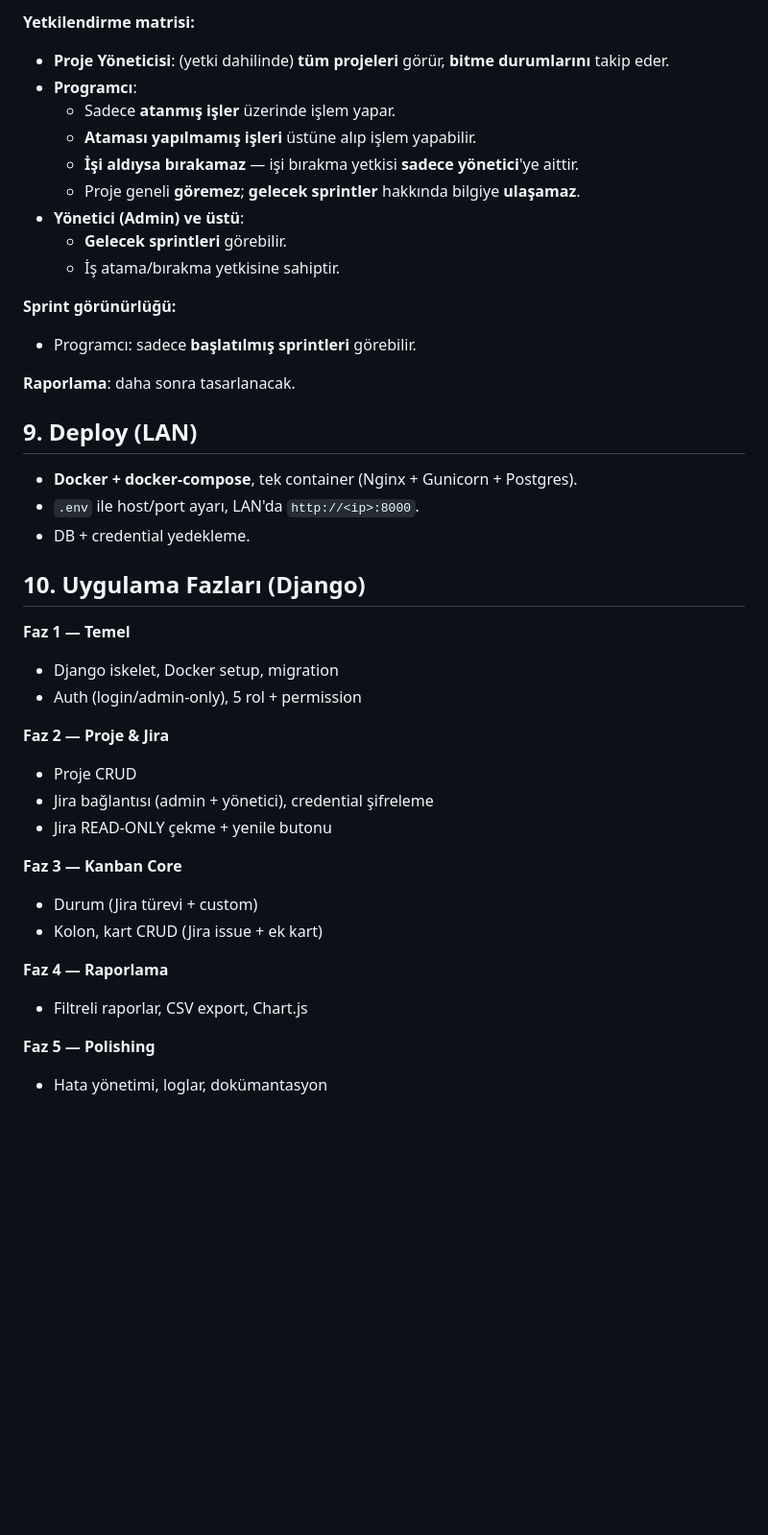
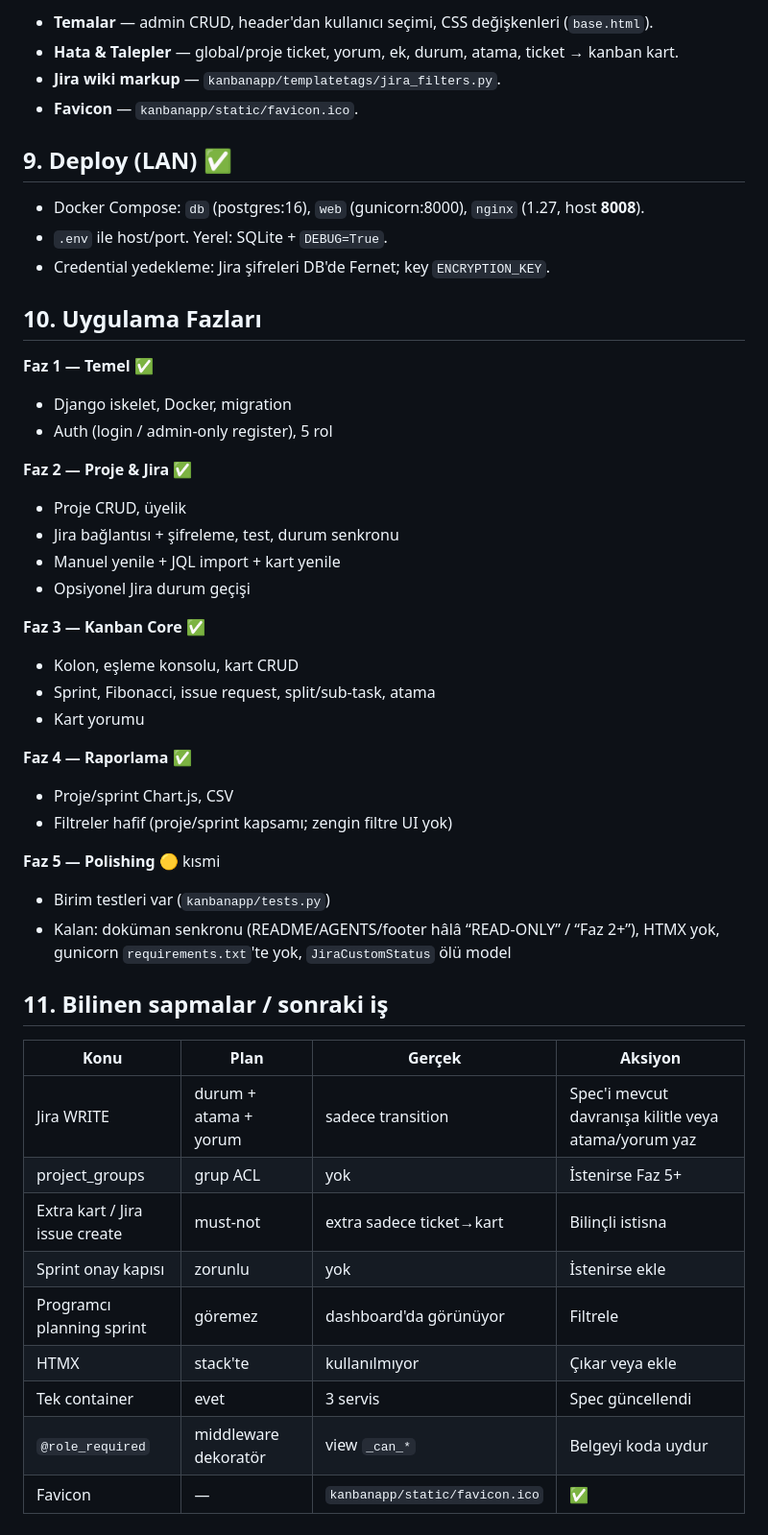
Before and after one commit to engintalay/kanbanProjectManager, a Markdown page: PLAN.md, the part around one of its changes. Shown at 96% size. GitHub-like rendering; blank space fills up the shorter version.

```diff
--- a/PLAN.md
+++ b/PLAN.md
@@ -139,43 +134,50 @@ Yerel ağda (LAN) çalışan, **Python + Django** tabanlı, tek containerda depl
 
-**Yetkilendirme matrisi:**
-- **Proje Yöneticisi**: (yetki dahilinde) **tüm projeleri** görür, **bitme durumlarını** takip eder.
-- **Programcı**:
-  - Sadece **atanmış işler** üzerinde işlem yapar.
-  - **Ataması yapılmamış işleri** üstüne alıp işlem yapabilir.
-  - **İşi aldıysa bırakamaz** — işi bırakma yetkisi **sadece yönetici**'ye aittir.
-  - Proje geneli **göremez**; **gelecek sprintler** hakkında bilgiye **ulaşamaz**.
-- **Yönetici (Admin) ve üstü**:
-  - **Gelecek sprintleri** görebilir.
-  - İş atama/bırakma yetkisine sahiptir.
+- **Temalar** — admin CRUD, header'dan kullanıcı seçimi, CSS değişkenleri (`base.html`).
+- **Hata & Talepler** — global/proje ticket, yorum, ek, durum, atama, ticket → kanban kart.
+- **Jira wiki markup** — `kanbanapp/templatetags/jira_filters.py`.
+- **Favicon** — `kanbanapp/static/favicon.ico`.
 
-**Sprint görünürlüğü:**
-- Programcı: sadece **başlatılmış sprintleri** görebilir.
+## 9. Deploy (LAN) ✅
 
-**Raporlama**: daha sonra tasarlanacak.
+- Docker Compose: `db` (postgres:16), `web` (gunicorn:8000), `nginx` (1.27, host **8008**).
+- `.env` ile host/port. Yerel: SQLite + `DEBUG=True`.
+- Credential yedekleme: Jira şifreleri DB'de Fernet; key `ENCRYPTION_KEY`.
 
-## 9. Deploy (LAN)
+## 10. Uygulama Fazları
 
-- **Docker + docker-compose**, tek container (Nginx + Gunicorn + Postgres).
-- `.env` ile host/port ayarı, LAN'da `http://<ip>:8000`.
-- DB + credential yedekleme.
+**Faz 1 — Temel** ✅
+- Django iskelet, Docker, migration
+- Auth (login / admin-only register), 5 rol
 
-## 10. Uygulama Fazları (Django)
+**Faz 2 — Proje & Jira** ✅
+- Proje CRUD, üyelik
+- Jira bağlantısı + şifreleme, test, durum senkronu
+- Manuel yenile + JQL import + kart yenile
+- Opsiyonel Jira durum geçişi
 
-**Faz 1 — Temel**
-- Django iskelet, Docker setup, migration
-- Auth (login/admin-only), 5 rol + permission
+**Faz 3 — Kanban Core** ✅
+- Kolon, eşleme konsolu, kart CRUD
+- Sprint, Fibonacci, issue request, split/sub-task, atama
+- Kart yorumu
 
-**Faz 2 — Proje & Jira**
-- Proje CRUD
-- Jira bağlantısı (admin + yönetici), credential şifreleme
-- Jira READ-ONLY çekme + yenile butonu
+**Faz 4 — Raporlama** ✅
+- Proje/sprint Chart.js, CSV
+- Filtreler hafif (proje/sprint kapsamı; zengin filtre UI yok)
 
-**Faz 3 — Kanban Core**
-- Durum (Jira türevi + custom)
-- Kolon, kart CRUD (Jira issue + ek kart)
+**Faz 5 — Polishing** 🟡 kısmi
+- Birim testleri var (`kanbanapp/tests.py`)
+- Kalan: doküman senkronu (README/AGENTS/footer hâlâ “READ-ONLY” / “Faz 2+”), HTMX yok, gunicorn `requirements.txt`'te yok, `JiraCustomStatus` ölü model
 
-**Faz 4 — Raporlama**
-- Filtreli raporlar, CSV export, Chart.js
+## 11. Bilinen sapmalar / sonraki iş
 
-**Faz 5 — Polishing**
-- Hata yönetimi, loglar, dokümantasyon
+| Konu | Plan | Gerçek | Aksiyon |
+|------|------|--------|---------|
+| Jira WRITE | durum + atama + yorum | sadece transition | Spec'i mevcut davranışa kilitle veya atama/yorum yaz |
+| project_groups | grup ACL | yok | İstenirse Faz 5+ |
+| Extra kart / Jira issue create | must-not | extra sadece ticket→kart | Bilinçli istisna |
+| Sprint onay kapısı | zorunlu | yok | İstenirse ekle |
+| Programcı planning sprint | göremez | dashboard'da görünüyor | Filtrele |
+| HTMX | stack'te | kullanılmıyor | Çıkar veya ekle |
+| Tek container | evet | 3 servis | Spec güncellendi |
+| `@role_required` | middleware dekoratör | view `_can_*` | Belgeyi koda uydur |
+| Favicon | — | `kanbanapp/static/favicon.ico` | ✅ |
```
Also changed, not shown: other parts of PLAN.md (+96 -101 lines).
